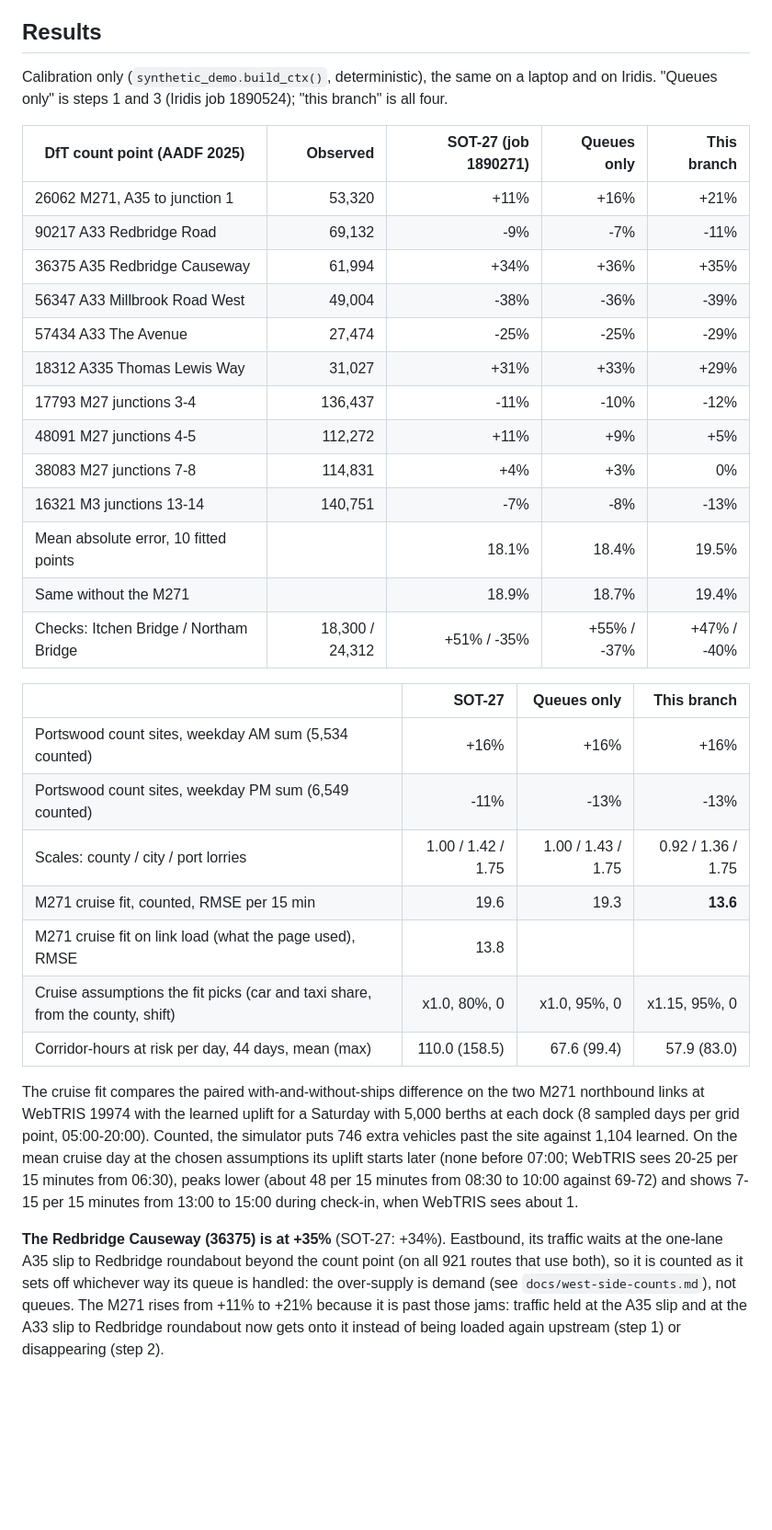
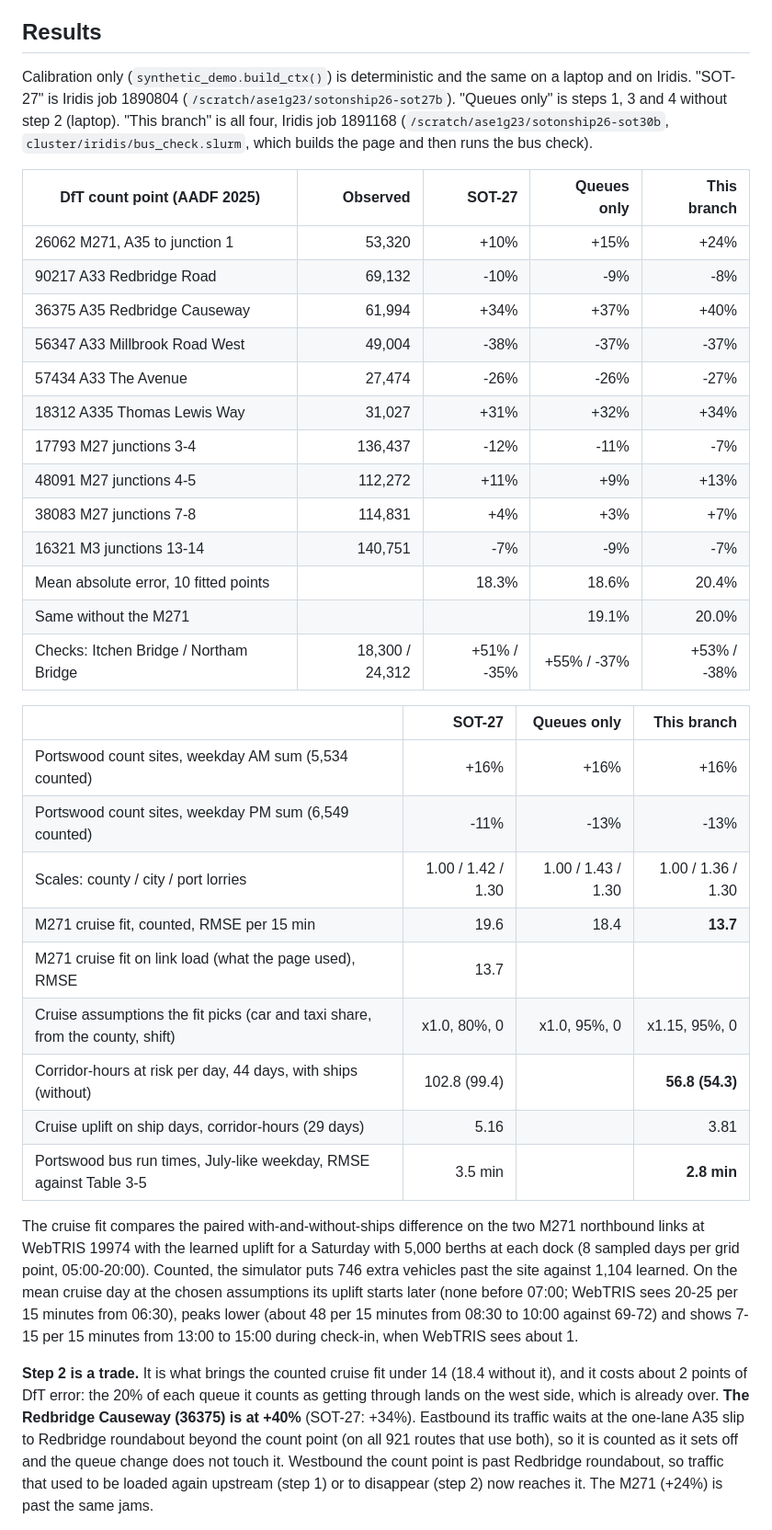
Before and after one commit to Alex-Sebastian-Ene/Sotonship26, a Markdown page: docs/bottleneck-queues.md, the part around one of its changes. Shown at 92% size. Drawn GitHub-style; blank space fills up the shorter version.

Commit message:
SOT-30: results on the rebased SOT-27 (Iridis job 1891168): bus check 3.5 -> 2.8 min, corridor-hours 102.8 -> 56.8

```diff
--- a/docs/bottleneck-queues.md
+++ b/docs/bottleneck-queues.md
@@ -50,34 +51,39 @@ weekday (3 iterations, laptop) `x` alone took 0.67 s against 0.80 s, and `x` wit
 
 ## Results
 
-Calibration only (`synthetic_demo.build_ctx()`, deterministic), the same on a laptop and on
-Iridis. "Queues only" is steps 1 and 3 (Iridis job 1890524); "this branch" is all four.
+Calibration only (`synthetic_demo.build_ctx()`) is deterministic and the same on a laptop and on
+Iridis. "SOT-27" is Iridis job 1890804 (`/scratch/ase1g23/sotonship26-sot27b`). "Queues only" is
+steps 1, 3 and 4 without step 2 (laptop). "This branch" is all four, Iridis job 1891168
+(`/scratch/ase1g23/sotonship26-sot30b`, `cluster/iridis/bus_check.slurm`, which builds the page
+and then runs the bus check).
 
-| DfT count point (AADF 2025) | Observed | SOT-27 (job 1890271) | Queues only | This branch |
+| DfT count point (AADF 2025) | Observed | SOT-27 | Queues only | This branch |
 |---|---:|---:|---:|---:|
-| 26062 M271, A35 to junction 1 | 53,320 | +11% | +16% | +21% |
-| 90217 A33 Redbridge Road | 69,132 | -9% | -7% | -11% |
-| 36375 A35 Redbridge Causeway | 61,994 | +34% | +36% | +35% |
-| 56347 A33 Millbrook Road West | 49,004 | -38% | -36% | -39% |
-| 57434 A33 The Avenue | 27,474 | -25% | -25% | -29% |
-| 18312 A335 Thomas Lewis Way | 31,027 | +31% | +33% | +29% |
-| 17793 M27 junctions 3-4 | 136,437 | -11% | -10% | -12% |
-| 48091 M27 junctions 4-5 | 112,272 | +11% | +9% | +5% |
-| 38083 M27 junctions 7-8 | 114,831 | +4% | +3% | 0% |
-| 16321 M3 junctions 13-14 | 140,751 | -7% | -8% | -13% |
-| Mean absolute error, 10 fitted points | | 18.1% | 18.4% | 19.5% |
-| Same without the M271 | | 18.9% | 18.7% | 19.4% |
-| Checks: Itchen Bridge / Northam Bridge | 18,300 / 24,312 | +51% / -35% | +55% / -37% | +47% / -40% |
+| 26062 M271, A35 to junction 1 | 53,320 | +10% | +15% | +24% |
+| 90217 A33 Redbridge Road | 69,132 | -10% | -9% | -8% |
+| 36375 A35 Redbridge Causeway | 61,994 | +34% | +37% | +40% |
+| 56347 A33 Millbrook Road West | 49,004 | -38% | -37% | -37% |
+| 57434 A33 The Avenue | 27,474 | -26% | -26% | -27% |
+| 18312 A335 Thomas Lewis Way | 31,027 | +31% | +32% | +34% |
+| 17793 M27 junctions 3-4 | 136,437 | -12% | -11% | -7% |
+| 48091 M27 junctions 4-5 | 112,272 | +11% | +9% | +13% |
+| 38083 M27 junctions 7-8 | 114,831 | +4% | +3% | +7% |
+| 16321 M3 junctions 13-14 | 140,751 | -7% | -9% | -7% |
+| Mean absolute error, 10 fitted points | | 18.3% | 18.6% | 20.4% |
+| Same without the M271 | | | 19.1% | 20.0% |
+| Checks: Itchen Bridge / Northam Bridge | 18,300 / 24,312 | +51% / -35% | +55% / -37% | +53% / -38% |
 
 | | SOT-27 | Queues only | This branch |
 |---|---:|---:|---:|
 | Portswood count sites, weekday AM sum (5,534 counted) | +16% | +16% | +16% |
 | Portswood count sites, weekday PM sum (6,549 counted) | -11% | -13% | -13% |
-| Scales: county / city / port lorries | 1.00 / 1.42 / 1.75 | 1.00 / 1.43 / 1.75 | 0.92 / 1.36 / 1.75 |
-| M271 cruise fit, counted, RMSE per 15 min | 19.6 | 19.3 | **13.6** |
-| M271 cruise fit on link load (what the page used), RMSE | 13.8 | | |
+| Scales: county / city / port lorries | 1.00 / 1.42 / 1.30 | 1.00 / 1.43 / 1.30 | 1.00 / 1.36 / 1.30 |
+| M271 cruise fit, counted, RMSE per 15 min | 19.6 | 18.4 | **13.7** |
+| M271 cruise fit on link load (what the page used), RMSE | 13.7 | | |
 | Cruise assumptions the fit picks (car and taxi share, from the county, shift) | x1.0, 80%, 0 | x1.0, 95%, 0 | x1.15, 95%, 0 |
-| Corridor-hours at risk per day, 44 days, mean (max) | 110.0 (158.5) | 67.6 (99.4) | 57.9 (83.0) |
+| Corridor-hours at risk per day, 44 days, with ships (without) | 102.8 (99.4) | | **56.8 (54.3)** |
+| Cruise uplift on ship days, corridor-hours (29 days) | 5.16 | | 3.81 |
+| Portswood bus run times, July-like weekday, RMSE against Table 3-5 | 3.5 min | | **2.8 min** |
 
 The cruise fit compares the paired with-and-without-ships difference on the two M271 northbound
 links at WebTRIS 19974 with the learned uplift for a Saturday with 5,000 berths at each dock
@@ -87,10 +93,12 @@ starts later (none before 07:00; WebTRIS sees 20-25 per 15 minutes from 06:30),
 (about 48 per 15 minutes from 08:30 to 10:00 against 69-72) and shows 7-15 per 15 minutes from
 13:00 to 15:00 during check-in, when WebTRIS sees about 1.
 
-**The Redbridge Causeway (36375) is at +35%** (SOT-27: +34%). Eastbound, its traffic waits at
-the one-lane A35 slip to Redbridge roundabout beyond the count point (on all 921 routes that use
-both), so it is counted as it sets off whichever way its queue is handled: the over-supply is
-demand (see `docs/west-side-counts.md`), not queues. The M271 rises from +11% to +21% because
-it is past those jams: traffic held at the A35 slip and at the A33 slip to Redbridge roundabout
-now gets onto it instead of being loaded again upstream (step 1) or disappearing (step 2).
+**Step 2 is a trade.** It is what brings the counted cruise fit under 14 (18.4 without it), and
+it costs about 2 points of DfT error: the 20% of each queue it counts as getting through lands on
+the west side, which is already over. **The Redbridge Causeway (36375) is at +40%** (SOT-27:
++34%). Eastbound its traffic waits at the one-lane A35 slip to Redbridge roundabout beyond the
+count point (on all 921 routes that use both), so it is counted as it sets off and the queue
+change does not touch it. Westbound the count point is past Redbridge roundabout, so traffic
+that used to be loaded again upstream (step 1) or to disappear (step 2) now reaches it. The
+M271 (+24%) is past the same jams.
 
```
Also changed, not shown: other parts of docs/bottleneck-queues.md (+22 -13 lines).
